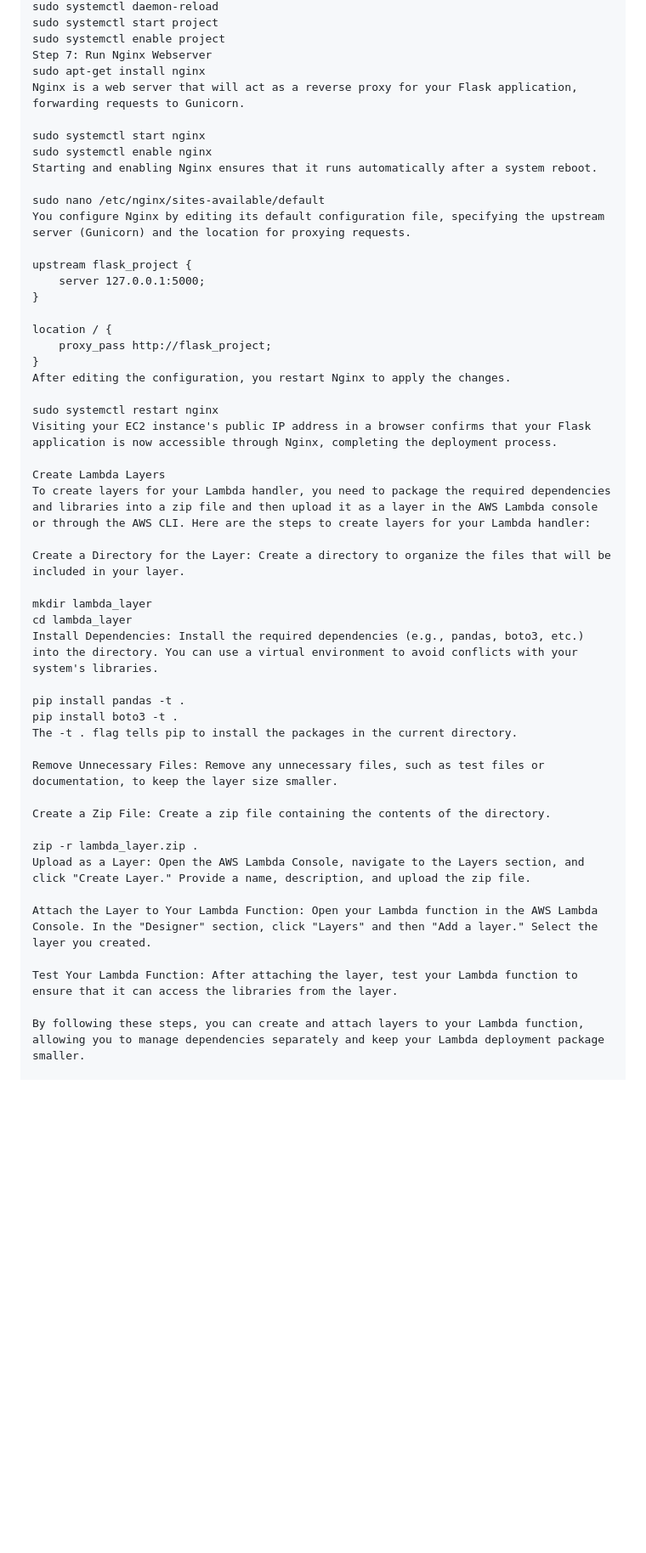
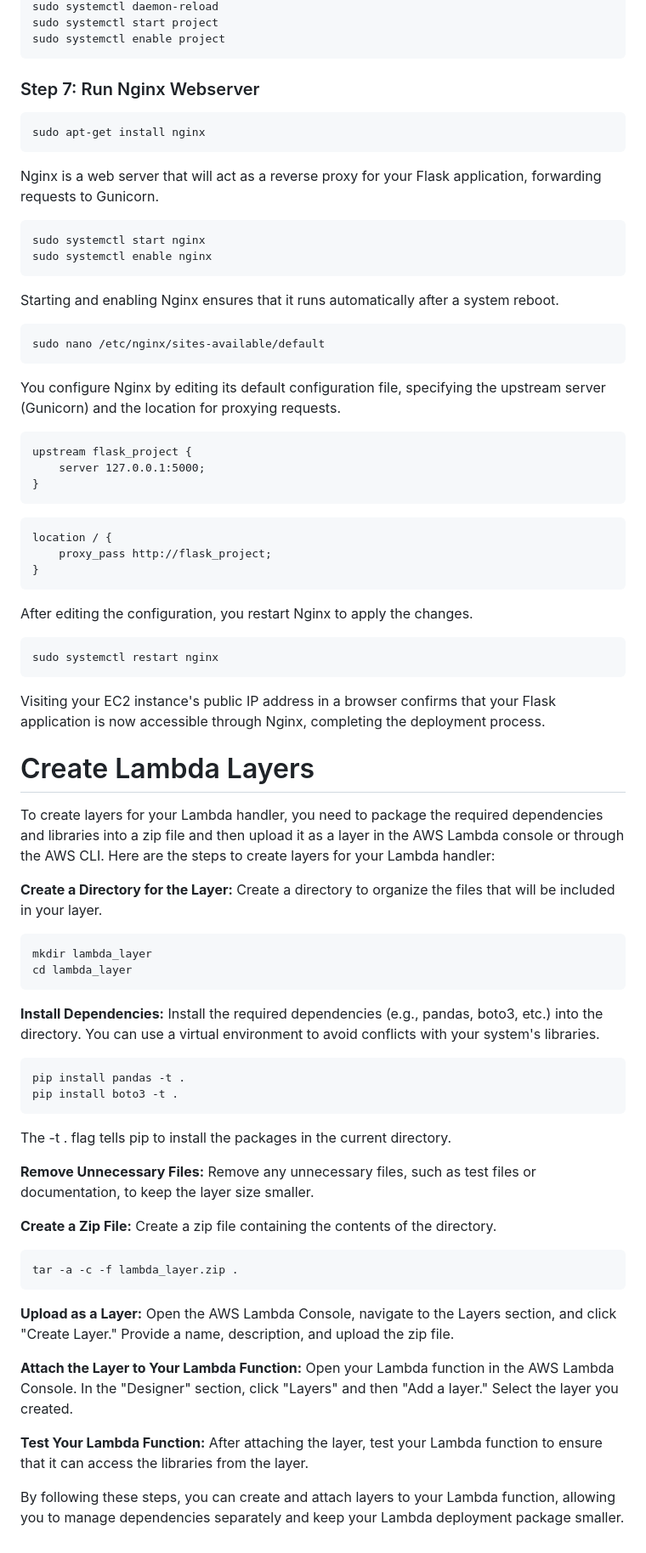
Before and after one commit to JMCODE-22/AWS-Project-School, a Markdown page: README.md, the part around one of its changes. Shown at 85% size. GitHub-like rendering; blank space fills up the shorter version.

Commit message:
Improve formatting and headings in README
Formatted code blocks and updated section headings for clarity.

````diff
--- a/README.md
+++ b/README.md
@@ -60,51 +77,63 @@ After creating the unit file, you enable and start the Gunicorn service.
 sudo systemctl daemon-reload
 sudo systemctl start project
 sudo systemctl enable project
-Step 7: Run Nginx Webserver
+```
+### Step 7: Run Nginx Webserver
+```
 sudo apt-get install nginx
+```
 Nginx is a web server that will act as a reverse proxy for your Flask application, forwarding requests to Gunicorn.
-
+```
 sudo systemctl start nginx
 sudo systemctl enable nginx
+```
 Starting and enabling Nginx ensures that it runs automatically after a system reboot.
-
+```
 sudo nano /etc/nginx/sites-available/default
+```
 You configure Nginx by editing its default configuration file, specifying the upstream server (Gunicorn) and the location for proxying requests.
-
+```
 upstream flask_project {
     server 127.0.0.1:5000;
 }
-
+```
+```
 location / {
     proxy_pass http://flask_project;
 }
+```
 After editing the configuration, you restart Nginx to apply the changes.
-
+```
 sudo systemctl restart nginx
+```
 Visiting your EC2 instance's public IP address in a browser confirms that your Flask application is now accessible through Nginx, completing the deployment process.
 
-Create Lambda Layers
+# Create Lambda Layers
 To create layers for your Lambda handler, you need to package the required dependencies and libraries into a zip file and then upload it as a layer in the AWS Lambda console or through the AWS CLI. Here are the steps to create layers for your Lambda handler:
 
-Create a Directory for the Layer: Create a directory to organize the files that will be included in your layer.
-
+**Create a Directory for the Layer:**
+Create a directory to organize the files that will be included in your layer.
+```
 mkdir lambda_layer
 cd lambda_layer
-Install Dependencies: Install the required dependencies (e.g., pandas, boto3, etc.) into the directory. You can use a virtual environment to avoid conflicts with your system's libraries.
-
+```
+**Install Dependencies:** Install the required dependencies (e.g., pandas, boto3, etc.) into the directory. You can use a virtual environment to avoid conflicts with your system's libraries.
+```
 pip install pandas -t .
 pip install boto3 -t .
+```
 The -t . flag tells pip to install the packages in the current directory.
 
-Remove Unnecessary Files: Remove any unnecessary files, such as test files or documentation, to keep the layer size smaller.
+**Remove Unnecessary Files:** Remove any unnecessary files, such as test files or documentation, to keep the layer size smaller.
 
-Create a Zip File: Create a zip file containing the contents of the directory.
+**Create a Zip File:** Create a zip file containing the contents of the directory.
+```
+tar -a -c -f lambda_layer.zip .
+```
+**Upload as a Layer:** Open the AWS Lambda Console, navigate to the Layers section, and click "Create Layer." Provide a name, description, and upload the zip file.
 
-zip -r lambda_layer.zip .
-Upload as a Layer: Open the AWS Lambda Console, navigate to the Layers section, and click "Create Layer." Provide a name, description, and upload the zip file.
+**Attach the Layer to Your Lambda Function:** Open your Lambda function in the AWS Lambda Console. In the "Designer" section, click "Layers" and then "Add a layer." Select the layer you created.
 
-Attach the Layer to Your Lambda Function: Open your Lambda function in the AWS Lambda Console. In the "Designer" section, click "Layers" and then "Add a layer." Select the layer you created.
-
-Test Your Lambda Function: After attaching the layer, test your Lambda function to ensure that it can access the libraries from the layer.
+**Test Your Lambda Function:** After attaching the layer, test your Lambda function to ensure that it can access the libraries from the layer.
 
 By following these steps, you can create and attach layers to your Lambda function, allowing you to manage dependencies separately and keep your Lambda deployment package smaller.
````
Also changed, not shown: other parts of README.md (+31 -14 lines).
